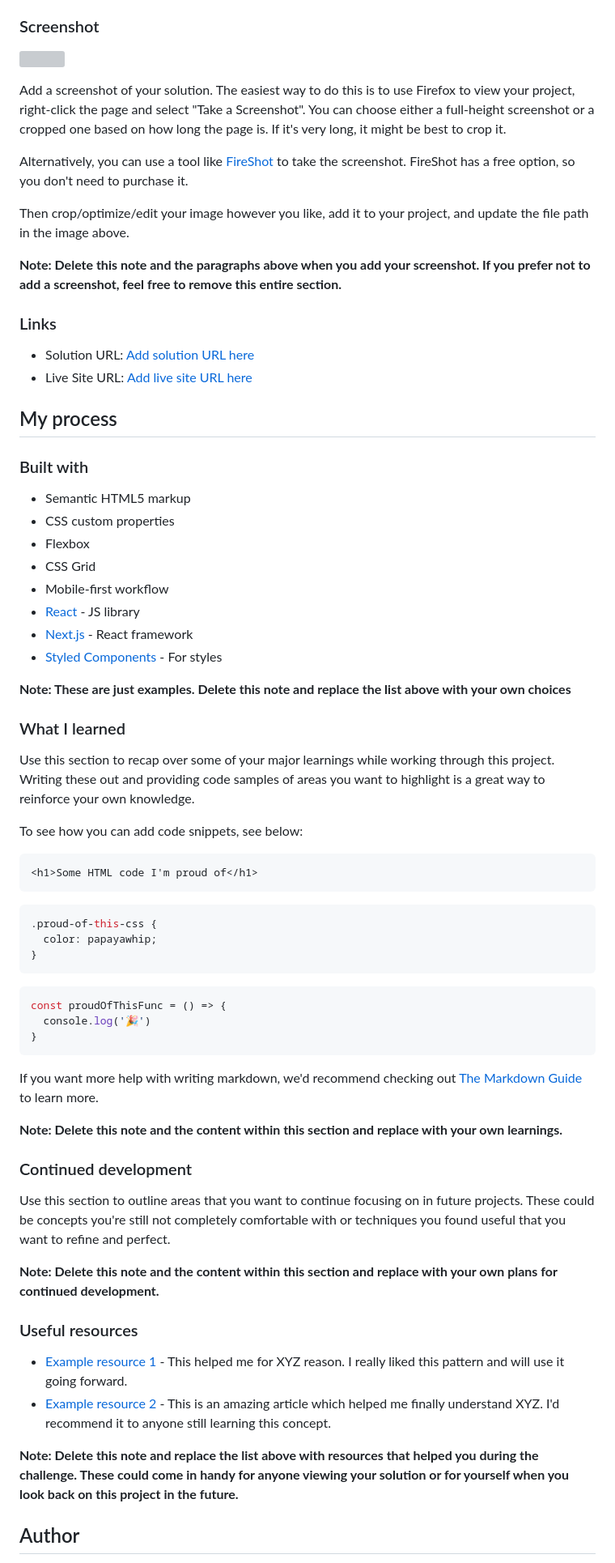
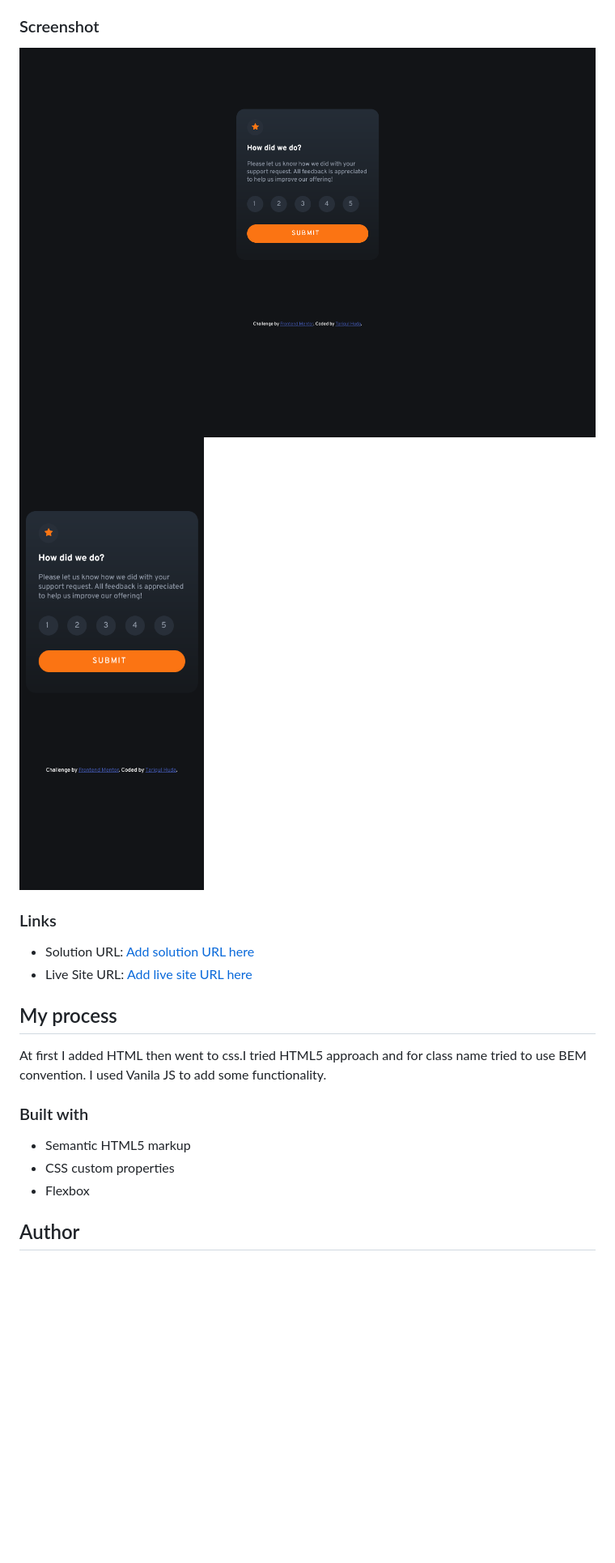
Before and after one commit to Tariqul-huda/Interactive-rating, a Markdown page: README-template.md, the part around the change printed below. Shown: that part at 81% size. Drawn GitHub-style; pictures changed too: desktop.png (added), mobile.png (added); blank space fills up the shorter version; grey boxes are pictures that could not be loaded.

````diff
--- a/README-template.md
+++ b/README-template.md
@@ -31,15 +23,8 @@ Users should be able to:
 
 ### Screenshot
 
-![](./screenshot.jpg)
-
-Add a screenshot of your solution. The easiest way to do this is to use Firefox to view your project, right-click the page and select "Take a Screenshot". You can choose either a full-height screenshot or a cropped one based on how long the page is. If it's very long, it might be best to crop it.
-
-Alternatively, you can use a tool like [FireShot](https://getfireshot.com/) to take the screenshot. FireShot has a free option, so you don't need to purchase it.
-
-Then crop/optimize/edit your image however you like, add it to your project, and update the file path in the image above.
-
-**Note: Delete this note and the paragraphs above when you add your screenshot. If you prefer not to add a screenshot, feel free to remove this entire section.**
+![Desktop](desktop.png)
+![Mobile](mobile.png)
 
 ### Links
 
@@ -47,56 +32,11 @@ Then crop/optimize/edit your image however you like, add it to your project, and
 - Live Site URL: [Add live site URL here](https://your-live-site-url.com)
 
 ## My process
-
+At first I added HTML then went to css.I tried HTML5 approach and for class name tried to use BEM convention. I used Vanila JS to add some functionality.
 ### Built with
 
 - Semantic HTML5 markup
 - CSS custom properties
 - Flexbox
-- CSS Grid
-- Mobile-first workflow
-- [React](https://reactjs.org/) - JS library
-- [Next.js](https://nextjs.org/) - React framework
-- [Styled Components](https://styled-components.com/) - For styles
-
-**Note: These are just examples. Delete this note and replace the list above with your own choices**
-
-### What I learned
-
-Use this section to recap over some of your major learnings while working through this project. Writing these out and providing code samples of areas you want to highlight is a great way to reinforce your own knowledge.
-
-To see how you can add code snippets, see below:
-
-```html
-<h1>Some HTML code I'm proud of</h1>
-```
-```css
-.proud-of-this-css {
-  color: papayawhip;
-}
-```
-```js
-const proudOfThisFunc = () => {
-  console.log('🎉')
-}
-```
-
-If you want more help with writing markdown, we'd recommend checking out [The Markdown Guide](https://www.markdownguide.org/) to learn more.
-
-**Note: Delete this note and the content within this section and replace with your own learnings.**
-
-### Continued development
-
-Use this section to outline areas that you want to continue focusing on in future projects. These could be concepts you're still not completely comfortable with or techniques you found useful that you want to refine and perfect.
-
-**Note: Delete this note and the content within this section and replace with your own plans for continued development.**
-
-### Useful resources
-
-- [Example resource 1](https://www.example.com) - This helped me for XYZ reason. I really liked this pattern and will use it going forward.
-- [Example resource 2](https://www.example.com) - This is an amazing article which helped me finally understand XYZ. I'd recommend it to anyone still learning this concept.
-
-**Note: Delete this note and replace the list above with resources that helped you during the challenge. These could come in handy for anyone viewing your solution or for yourself when you look back on this project in the future.**
-
 ## Author
 
````
Also changed, not shown: other parts of README-template.md (+1 -19 lines), 3 other files.
